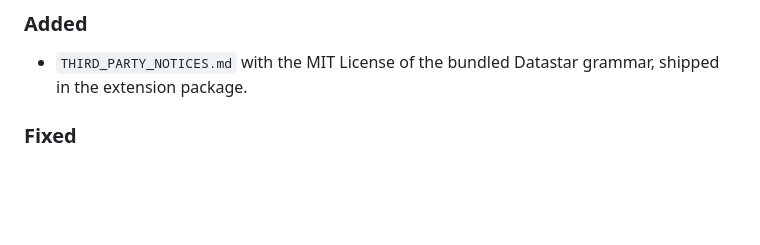
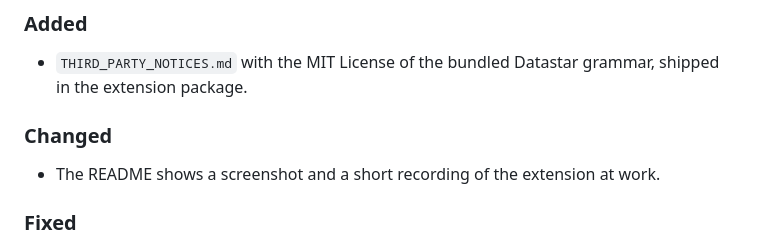
Before and after one commit to MarkusAugust/cobble, a Markdown page: CHANGELOG.md, the part around one of its changes. GitHub-like rendering; blank space fills up the shorter version.

```diff
--- a/CHANGELOG.md
+++ b/CHANGELOG.md
@@ -10,6 +12,9 @@ and this project adheres to [Semantic Versioning](https://semver.org/spec/v2.0.0
 ### Added
 - `THIRD_PARTY_NOTICES.md` with the MIT License of the bundled Datastar grammar, shipped in the
   extension package.
+
+### Changed
+- The README shows a screenshot and a short recording of the extension at work.
 
 ### Fixed
 - A Pebble filter, function or test registered in an extension's `getFilters()`, `getFunctions()`
```
Also changed, not shown: other parts of CHANGELOG.md (+2 -0 lines).
